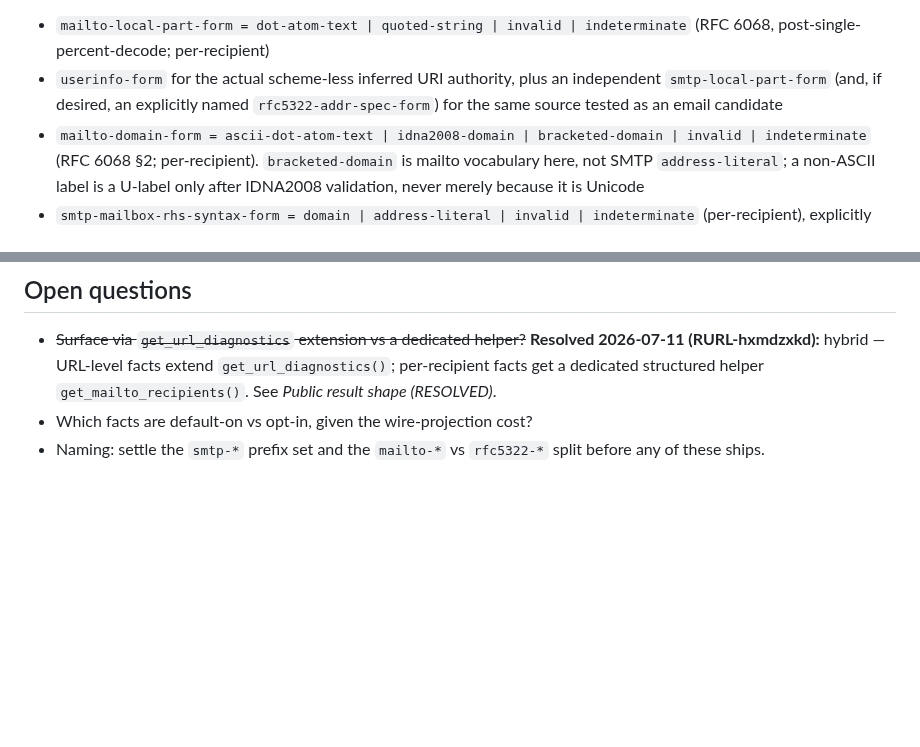
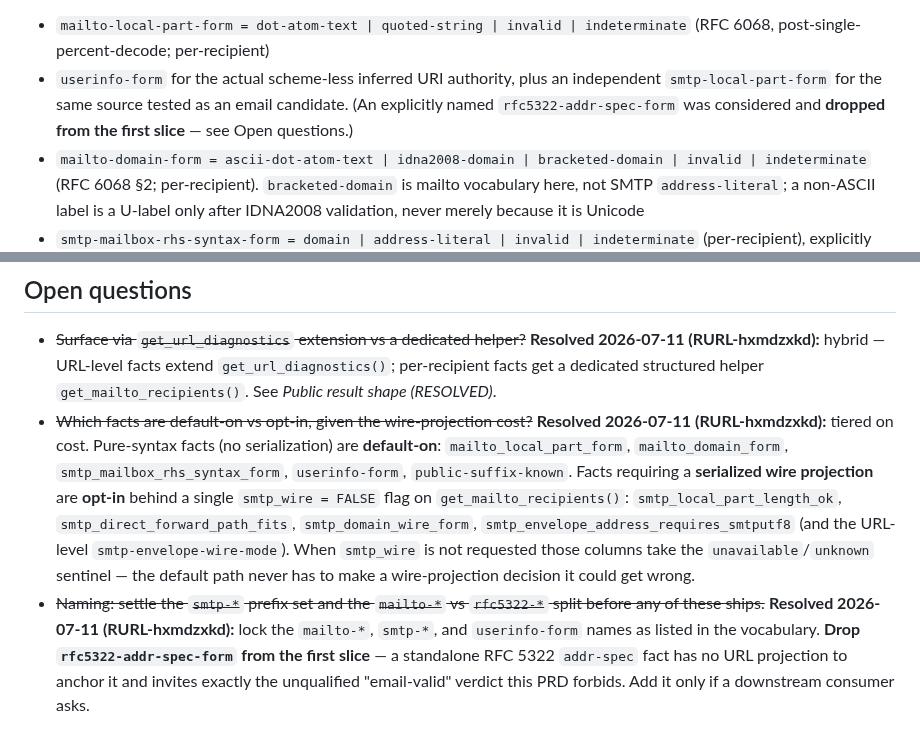
Before and after one commit to bart-turczynski/rurl, a Markdown page: design/prd/email-userinfo-diagnostics.md, 2 parts joined by grey strips. Drawn GitHub-style; blank space fills up the shorter version.

Commit message:
docs(prd): bank remaining email-diagnostics open questions (RURL-hxmdzxkd) (#167)
Resolve the two follow-up open questions in the D7 PRD so the implementation
ticket (RURL-zyoahfpv) starts unambiguous:

- Default-on vs opt-in: tier on cost. Pure-syntax facts are default-on;
  wire-projection facts (octet lengths, SMTPUTF8, wire domain form) are opt-in
  behind a single smtp_wire flag, emitting the unavailable/unknown sentinel
  otherwise.
- Naming: lock mailto-*/smtp-*/userinfo-form; drop rfc5322-addr-spec-form from
  the first slice (no URL projection anchors it; invites an unqualified
  "email-valid" verdict the PRD forbids).

Docs-only.

Co-authored-by: Claude Opus 4.8 (1M context) <noreply@anthropic.com>

```diff
--- a/design/prd/email-userinfo-diagnostics.md
+++ b/design/prd/email-userinfo-diagnostics.md
@@ -177,8 +177,9 @@ snake_case forms of the kebab token names given here.
 - `mailto-local-part-form = dot-atom-text | quoted-string | invalid |
   indeterminate` (RFC 6068, post-single-percent-decode; per-recipient)
 - `userinfo-form` for the actual scheme-less inferred URI authority, plus an
-  independent `smtp-local-part-form` (and, if desired, an explicitly named
-  `rfc5322-addr-spec-form`) for the same source tested as an email candidate
+  independent `smtp-local-part-form` for the same source tested as an email
+  candidate. (An explicitly named `rfc5322-addr-spec-form` was considered and
+  **dropped from the first slice** — see Open questions.)
 - `mailto-domain-form = ascii-dot-atom-text | idna2008-domain | bracketed-domain
   | invalid | indeterminate` (RFC 6068 §2; per-recipient). `bracketed-domain` is
   mailto vocabulary here, not SMTP `address-literal`; a non-ASCII label is a
@@ -239,6 +240,22 @@ address-list parser, no DNS-resolution verdict, no deliverability.
   **Resolved 2026-07-11 (RURL-hxmdzxkd):** hybrid — URL-level facts extend
   `get_url_diagnostics()`; per-recipient facts get a dedicated structured helper
   `get_mailto_recipients()`. See *Public result shape (RESOLVED)*.
-- Which facts are default-on vs opt-in, given the wire-projection cost?
-- Naming: settle the `smtp-*` prefix set and the `mailto-*` vs `rfc5322-*`
-  split before any of these ships.
+- ~~Which facts are default-on vs opt-in, given the wire-projection cost?~~
+  **Resolved 2026-07-11 (RURL-hxmdzxkd):** tiered on cost. Pure-syntax facts
+  (no serialization) are **default-on**: `mailto_local_part_form`,
+  `mailto_domain_form`, `smtp_mailbox_rhs_syntax_form`, `userinfo-form`,
+  `public-suffix-known`. Facts requiring a **serialized wire projection** are
+  **opt-in** behind a single `smtp_wire = FALSE` flag on
+  `get_mailto_recipients()`: `smtp_local_part_length_ok`,
+  `smtp_direct_forward_path_fits`, `smtp_domain_wire_form`,
+  `smtp_envelope_address_requires_smtputf8` (and the URL-level
+  `smtp-envelope-wire-mode`). When `smtp_wire` is not requested those columns
+  take the `unavailable`/`unknown` sentinel — the default path never has to make
+  a wire-projection decision it could get wrong.
+- ~~Naming: settle the `smtp-*` prefix set and the `mailto-*` vs `rfc5322-*`
+  split before any of these ships.~~ **Resolved 2026-07-11 (RURL-hxmdzxkd):**
+  lock the `mailto-*`, `smtp-*`, and `userinfo-form` names as listed in the
+  vocabulary. **Drop `rfc5322-addr-spec-form` from the first slice** — a
+  standalone RFC 5322 `addr-spec` fact has no URL projection to anchor it and
+  invites exactly the unqualified "email-valid" verdict this PRD forbids. Add it
+  only if a downstream consumer asks.
```
